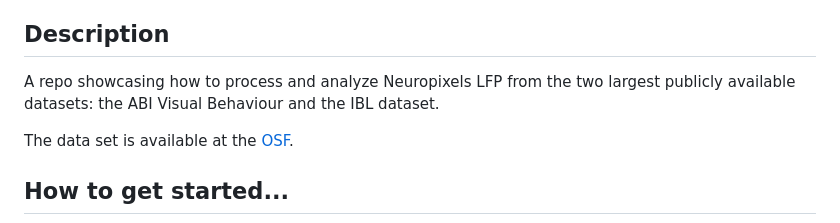
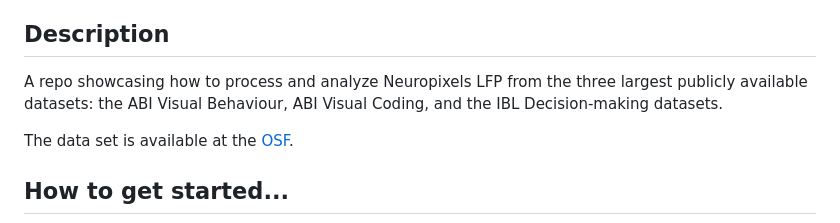
Before and after one commit to AngCamp/CampbellMurphy2024, a Markdown page: README.md, the part around the change. Rendered like a GitHub page.

Commit message:
Revise dataset description in README
Updated the description to include three datasets instead of two.

```diff
--- a/README.md
+++ b/README.md
@@ -7,7 +7,7 @@
 *Detailed workflow diagram showing the SWR detection pipeline steps and data flow, including preprocessing, detection, filtering, and output generation stages.*
 
 ## Description
-A repo showcasing how to process and analyze Neuropixels LFP from the two largest publicly available datasets: the ABI Visual Behaviour and the IBL dataset.
+A repo showcasing how to process and analyze Neuropixels LFP from the three largest publicly available datasets: the ABI Visual Behaviour, ABI Visual Coding, and the IBL Decision-making datasets.
 
 The data set is available at the [OSF](https://osf.io/9gm6x/).
 
```
